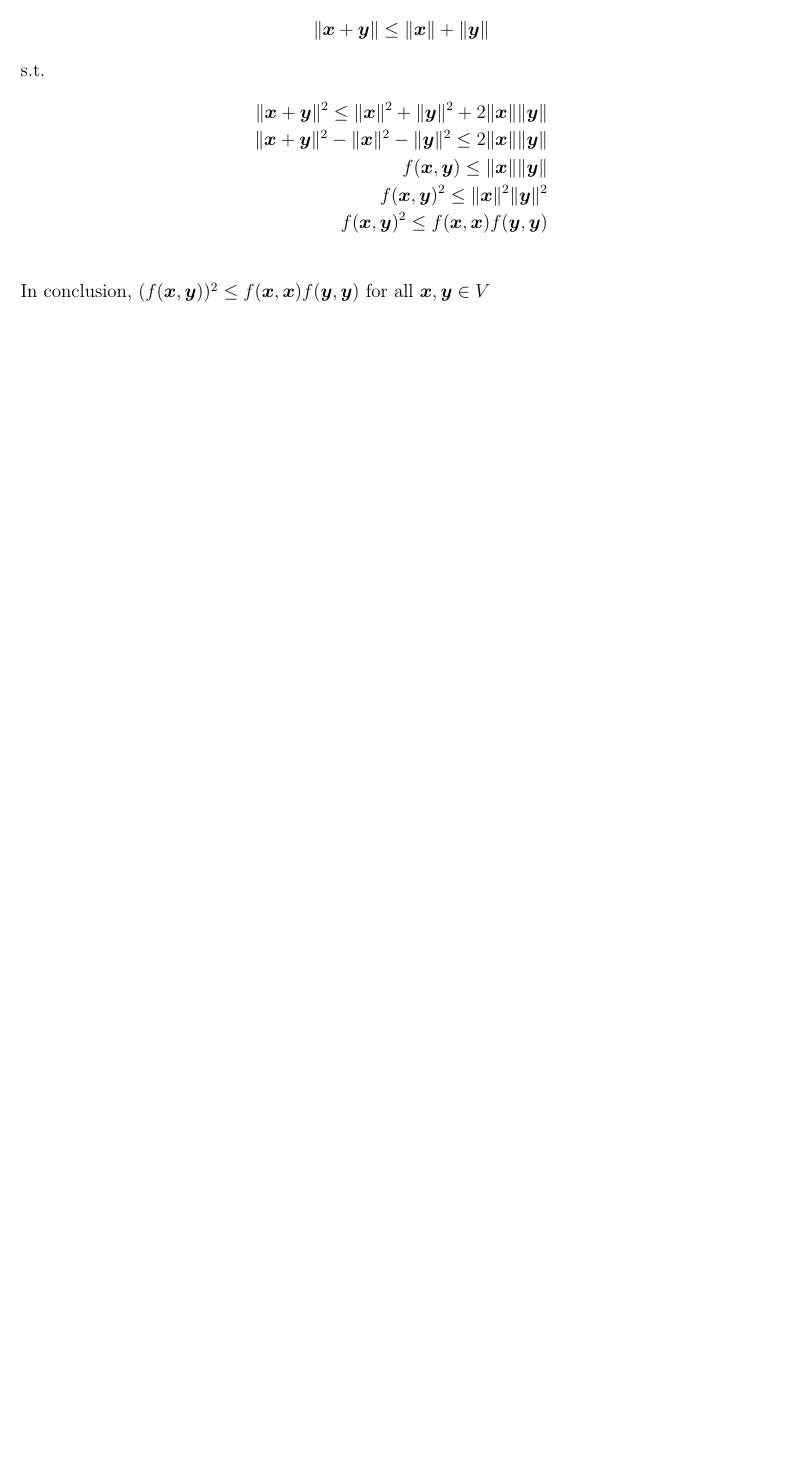
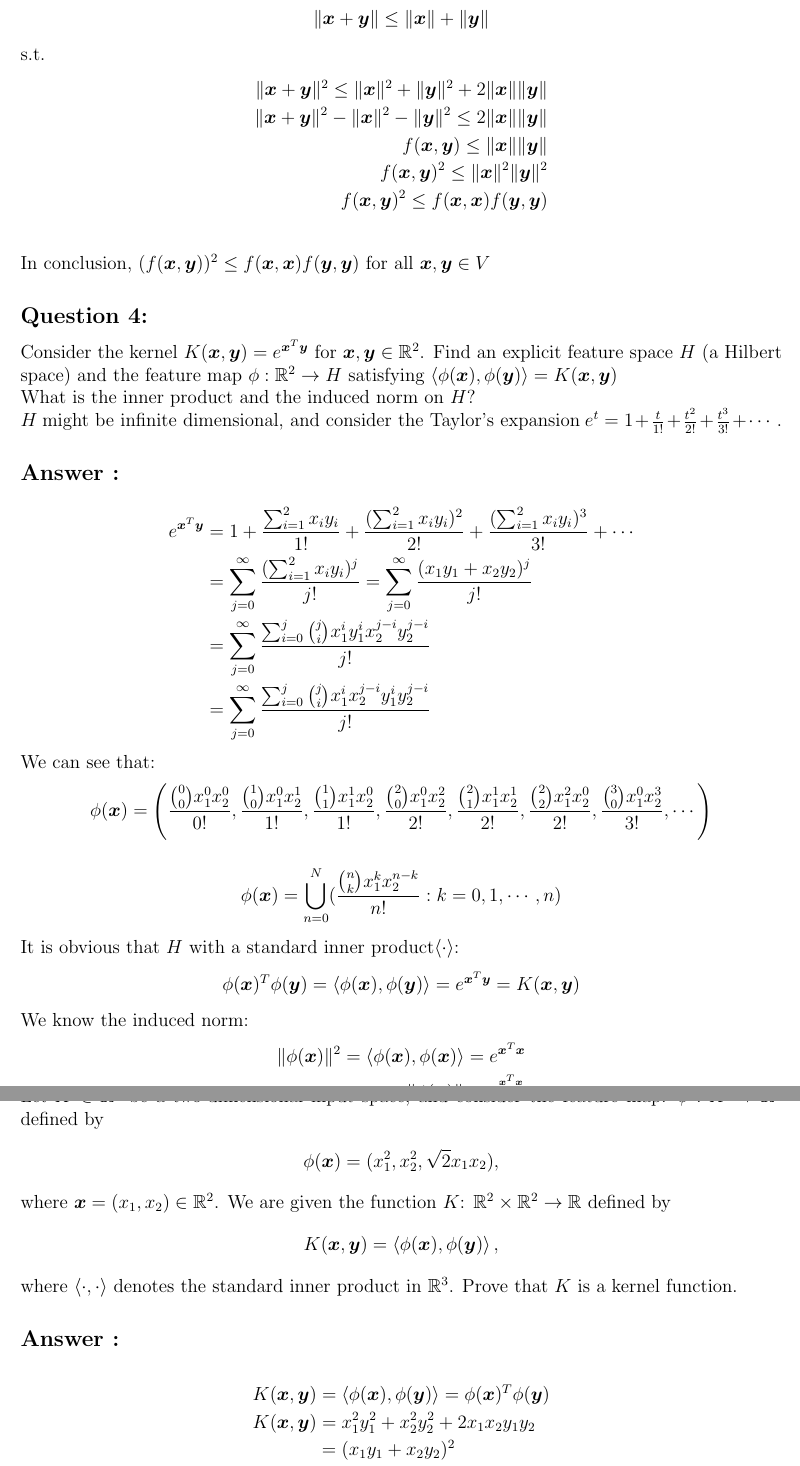
Before and after one commit to ShawRong/5004-hw, a LaTeX problem sheet (hw2/hw2.tex): part of page 6 of 6 before the commit and two parts of pages 6 and 7 of 7 after it, the two joined at a grey line, cut so that both start at the same text, the shorter picture padded with empty space. Compiled offline with pdfLaTeX.

Commit message:
finished q5

```diff
--- a/hw2/hw2.tex
+++ b/hw2/hw2.tex
@@ -285,3 +285,54 @@ s.t.
 \end{align*}
 In conclusion, \((f(\bm{x}, \bm{y}))^2 \leq f(\bm{x}, \bm{x})f(\bm{y}, \bm{y})\) for all \(\bm{x}, \bm{y} \in V\)
 
+\subsection*{Question 4:}
+Consider the kernel \(K(\bm{x}, \bm{y}) = e^{\bm{x}^T\bm{y}} \text{ for } \bm{x}, \bm{y} \in \R^2\).
+Find an explicit feature space \(H\) (a Hilbert space)
+and the feature map \(\phi : \R^2 \to H\)
+satisfying \(\left< \phi(\bm{x}), \phi(\bm{y})\right> = K(\bm{x}, \bm{y}) \) \\
+\text{What is the inner product and the induced norm on \(H\)?} \\
+\(H\) \text{might be infinite dimensional, and consider the Taylor's expansion}
+\(e^t = 1 + \frac{t}{1!} + \frac{t^2}{2!} + \frac{t^3}{3!} + \cdots.\)
+
+\subsection*{Answer :}
+\begin{align*}
+    e^{\bm{x}^T\bm{y}} &= 1 + \frac{\sum_{i=1}^{2}x_iy_i}{1!} + \frac{(\sum_{i=1}^{2}x_iy_i)^2}{2!} + \frac{(\sum_{i=1}^{2}x_iy_i)^3}{3!} + \cdots \\
+    &= \sum_{j=0}^{\infty}\frac {(\sum_{i=1}^{2}x_iy_i)^j} {j!} = \sum_{j=0}^{\infty}\frac {(x_1y_1 + x_2y_2)^j} {j!}  \\
+    &= \sum_{j=0}^{\infty} \frac {\sum_{i=0}^{j}\binom ji x_1^iy_1^ix_2^{j-i}y_2^{j-i}} {j!} \\
+    &= \sum_{j=0}^{\infty} \frac {\sum_{i=0}^{j}\binom ji x_1^ix_2^{j-i}y_1^iy_2^{j-i}} {j!}
+\end{align*}
+We can see that:
+\begin{align*}
+    \phi(\bm{x}) = \left(\frac {\binom{0}{0} x_1^0x_2^0}{0!} , \frac {\binom{1}{0} x_1^0x_2^1}{1!} , \frac {\binom{1}{1} x_1^1x_2^0}{1!} , \frac {\binom{2}{0} x_1^0x_2^2}{2!} , \frac {\binom{2}{1} x_1^1x_2^1}{2!} , \frac {\binom{2}{2} x_1^2x_2^0}{2!} , \frac {\binom{3}{0} x_1^0x_2^3}{3!} , \cdots\right)
+\end{align*}
+\begin{align*}
+    \phi(\bm{x}) = \bigcup_{n = 0}^{N}(\frac {\binom{n}{k} x_1^kx_2^{n-k}} {n!} :k=0, 1, \cdots, n)
+\end{align*}
+It is obvious that \(H\) with a standard inner product\(\left<\cdot\right>\):
+\begin{align*}
+    \phi(\bm{x})^T\phi(\bm{y}) = \left<\phi(\bm{x}), \phi(\bm{y})\right> = e^{\bm{x}^T\bm{y}} = K(\bm{x}, \bm{y})
+\end{align*}
+We know the induced norm:
+\begin{align*}
+    \|\phi(\bm{x})\|^2 = \left<\phi(\bm{x}), \phi(\bm{x})\right> = e^{\bm{x}^T\bm{x}}   \\
+    \|\phi(\bm{x})\| = e^{\frac {\bm{x}^T\bm{x}} 2}
+\end{align*}
+
+\subsection*{Question 5:}
+Let \(X \in \R^2\) be a two-dimensional input space, and consider the feature map: \(\phi: X \to \R^3\) defined by
+\begin{align*}
+    \phi(\bm{x}) = (x_1^2, x_2^2, \sqrt 2 x_1x_2),
+\end{align*}
+where \(\bm{x} = (x_1, x_2) \in \R^2\). We are given the function \(K\): \(\R^2 \times \R^2 \to \R\) defined by
+\begin{align*}
+    K(\bm{x}, \bm{y}) = \left< \phi(\bm{x}), \phi(\bm{y})\right>,
+\end{align*}
+where \(\left<\cdot , \cdot\right>\) denotes the standard inner product in \(\R^3\). Prove that \(K\) is a kernel function.
+
+\subsection*{Answer :}
+\begin{align*}
+    K(\bm{x}, \bm{y}) &= \left< \phi(\bm{x}),\phi(\bm{y})\right> = \phi(\bm{x})^T\phi(\bm{y}) \\
+    K(\bm{x}, \bm{y}) &= x_1^2y_1^2 + x_2^2y_2^2 + 2x_1x_2y_1y_2 \\
+    &= (x_1y_1 + x_2y_2)^2 \\
+    &= (\bm{x}^T\bm{y})^2 \\
+\end{align*}
```
Also changed, not shown: hw2/hw2.pdf, hw2/hw2.tex (5 more changed lines), 5 other files.
